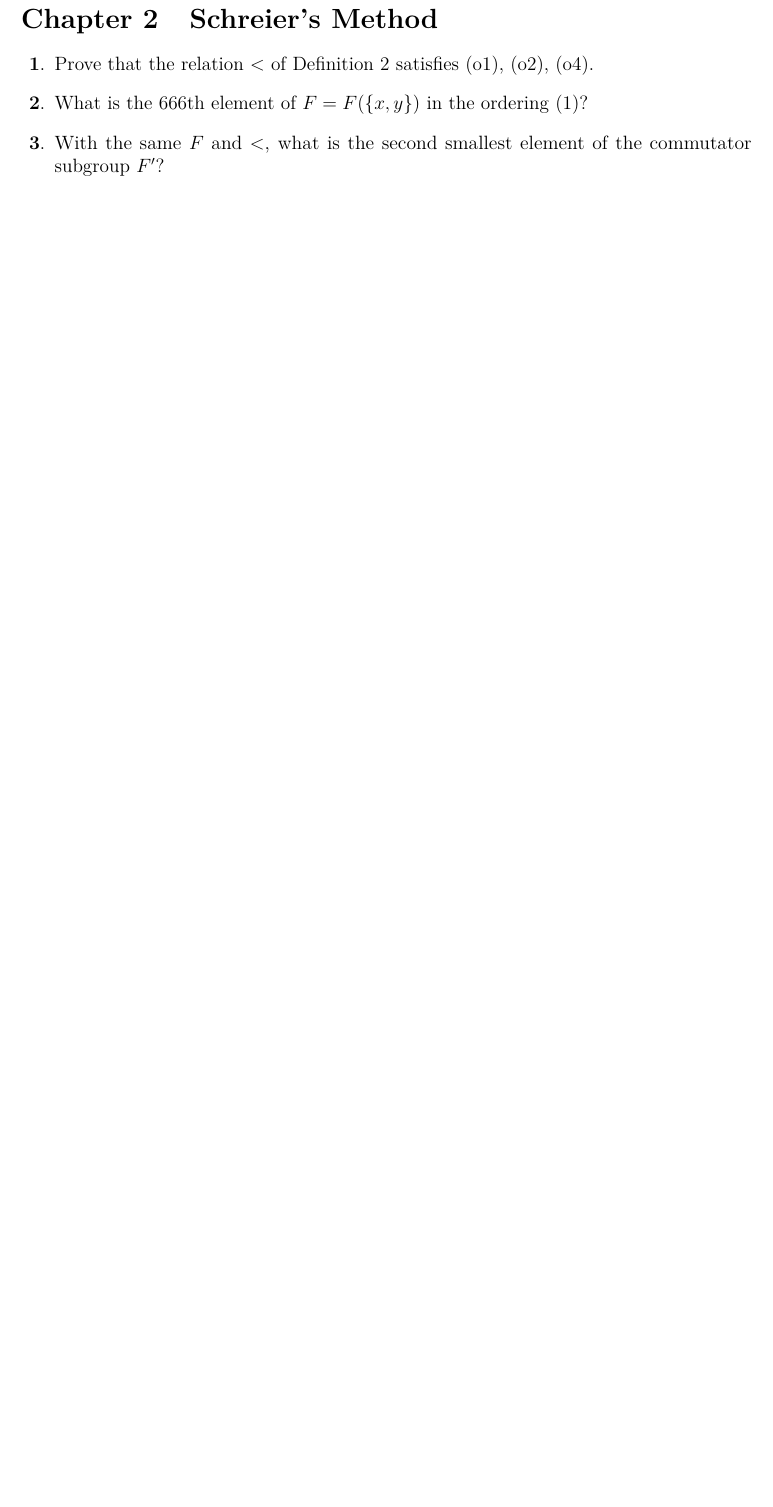
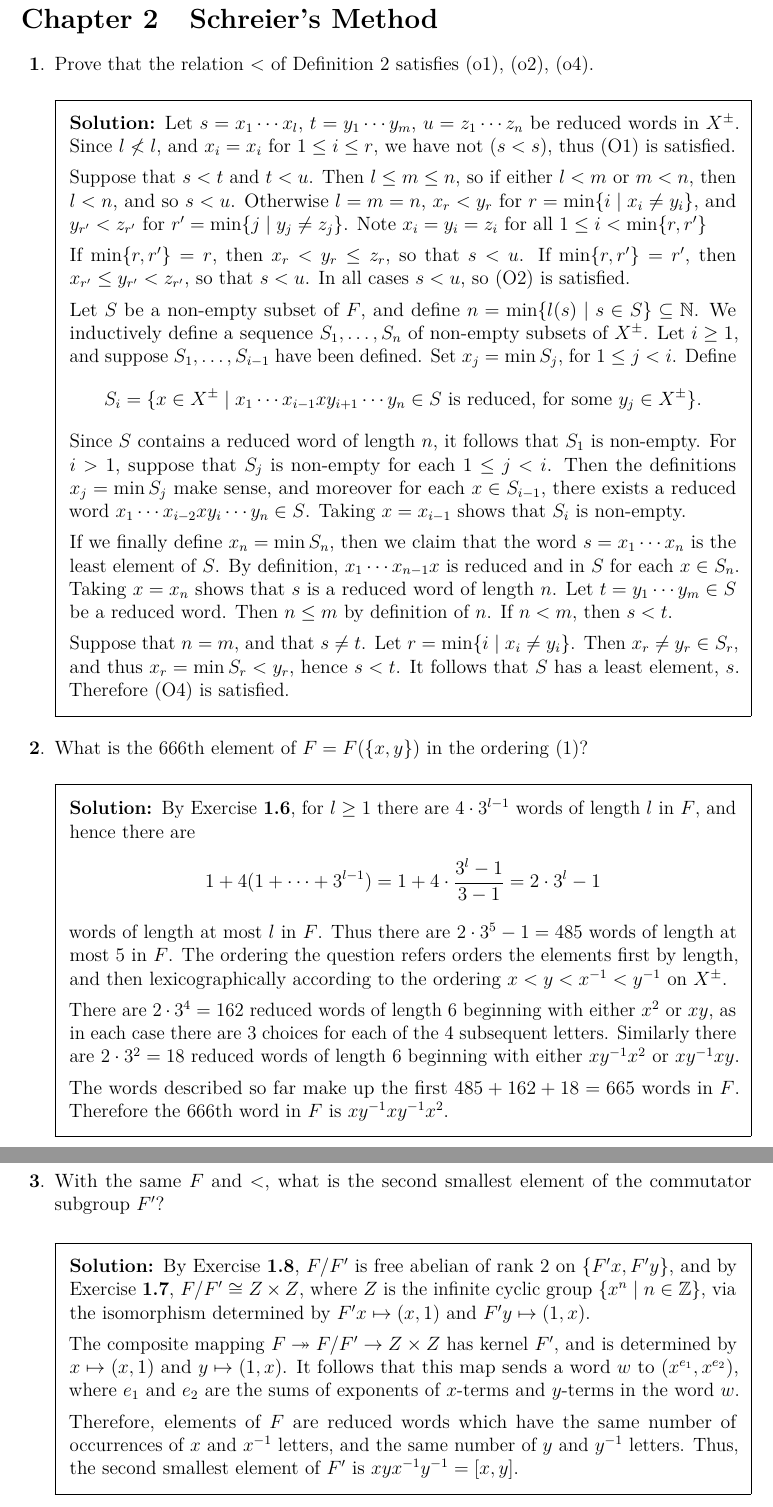
Before and after one commit to pjhuxford/computational-group-theory, a LaTeX problem sheet (exercises/johnson.tex, which reads exercises/chapter2.tex): part of page 10 of 10 before the commit and two parts of pages 10 and 11 of 12 after it, the two joined at a grey line, cut so that both start at the same text, the shorter picture padded with empty space. Compiled offline with pdfLaTeX.

Commit message:
Add solutions to Exercises 1-3, Chapter 2

```diff
--- a/exercises/chapter2.tex
+++ b/exercises/chapter2.tex
@@ -1,10 +1,41 @@
 \section{Schreier's Method}
 \begin{questions}
 \question Prove that the relation $<$ of Definition 2 satisfies (o1), (o2), (o4).
+  \begin{solution}
+    Let $s=x_1\cdots x_l$, $t=y_1\cdots y_m$, $u=z_1\cdots z_n$ be reduced words in $X^\pm$. Since $l\not <l$, and $x_i=x_i$ for $1\leq i\leq r$, we have not ($s<s$), thus (O1) is satisfied.
+
+    Suppose that $s<t$ and $t<u$. Then $l\leq m\leq n$, so if either $l<m$ or $m<n$, then $l<n$, and so $s<u$. Otherwise $l=m=n$, $x_r<y_r$ for $r=\min\{i \mid x_i\neq y_i\}$, and $y_{r'}<z_{r'}$ for $r'=\min\{j \mid y_j\neq z_j\}$. Note $x_i=y_i=z_i$ for all $1\leq i<\min\{r,r'\}$
+
+    If $\min\{r,r'\}=r$, then $x_r<y_r\leq z_r$, so that $s<u$. If $\min\{r,r'\}=r'$, then $x_{r'}\leq y_{r'}<z_{r'}$, so that $s<u$. In all cases $s<u$, so (O2) is satisfied.
+
+    Let $S$ be a non-empty subset of $F$, and define $n=\min\{l(s) \mid s\in S\}\subseteq\N$. We inductively define a sequence $S_1,\ldots,S_n$ of non-empty subsets of $X^\pm$. Let $i\geq1$, and suppose $S_1,\ldots,S_{i-1}$ have been defined. Set $x_j=\min S_j$, for $1\leq j<i$. Define
+    \[ S_i = \{ x\in X^\pm \mid x_1\cdots x_{i-1}xy_{i+1}\cdots y_n \in S\text{ is reduced, for some } y_j\in X^\pm \}. \]
+    Since $S$ contains a reduced word of length $n$, it follows that $S_1$ is non-empty. For $i>1$, suppose that $S_j$ is non-empty for each $1\leq j<i$. Then the definitions $x_j=\min S_j$ make sense, and moreover for each $x\in S_{i-1}$, there exists a reduced word $x_1\cdots x_{i-2}xy_i\cdots y_n\in S$. Taking $x=x_{i-1}$ shows that $S_i$ is non-empty.
+
+    If we finally define $x_n=\min S_n$, then we claim that the word $s=x_1\cdots x_n$ is the least element of $S$. By definition, $x_1\cdots x_{n-1}x$ is reduced and in $S$ for each $x\in S_n$. Taking $x=x_n$ shows that $s$ is a reduced word of length $n$. Let $t=y_1\cdots y_m\in S$ be a reduced word. Then $n\leq m$ by definition of $n$. If $n<m$, then $s<t$.
+
+    Suppose that $n=m$, and that $s\neq t$. Let $r=\min\{i \mid x_i\neq y_i\}$. Then $x_r\neq y_r\in S_r$, and thus $x_r=\min S_r<y_r$, hence $s<t$. It follows that $S$ has a least element, $s$. Therefore (O4) is satisfied.
+  \end{solution}
 
 \question What is the 666th element of $F=F(\{x,y\})$ in the ordering (1)?
+  \begin{solution}
+    By Exercise \textbf{1.6}, for $l\geq1$ there are $4\cdot3^{l-1}$ words of length $l$ in $F$, and hence there are
+    \[ 1+4(1+\cdots+3^{l-1})=1+4\cdot\frac{3^l-1}{3-1}=2\cdot3^l-1 \]
+    words of length at most $l$ in $F$. Thus there are $2\cdot3^5-1=485$ words of length at most 5 in $F$. The ordering the question refers orders the elements first by length, and then lexicographically according to the ordering $x<y<x^{-1}<y^{-1}$ on $X^\pm$.
+
+    There are $2\cdot 3^4=162$ reduced words of length 6 beginning with either $x^2$ or $xy$, as in each case there are 3 choices for each of the 4 subsequent letters. Similarly there are $2\cdot3^2=18$ reduced words of length 6 beginning with either $xy^{-1}x^2$ or $xy^{-1}xy$.
+
+    The words described so far make up the first $485+162+18=665$ words in $F$. Therefore the 666th word in $F$ is $xy^{-1}xy^{-1}x^2$.
+  \end{solution}
 
 \question With the same $F$ and $<$, what is the second smallest element of the commutator subgroup $F'$?
+  \begin{solution}
+    By Exercise \textbf{1.8}, $F/F'$ is free abelian of rank 2 on $\{F'x,F'y\}$, and by Exercise \textbf{1.7}, $F/F'\cong Z\times Z$, where $Z$ is the infinite cyclic group $\{x^n \mid n\in\Z\}$, via the isomorphism determined by $F'x\mapsto(x,1)$ and $F'y\mapsto(1,x)$.
+
+    The composite mapping $F\twoheadrightarrow F/F'\to Z\times Z$ has kernel $F'$, and is determined by $x\mapsto(x,1)$ and $y\mapsto(1,x)$. It follows that this map sends a word $w$ to $(x^{e_1},x^{e_2})$, where $e_1$ and $e_2$ are the sums of exponents of $x$-terms and $y$-terms in the word $w$.
+
+    Therefore, elements of $F$ are reduced words which have the same number of occurrences of $x$ and $x^{-1}$ letters, and the same number of $y$ and $y^{-1}$ letters. Thus, the second smallest element of $F'$ is $xyx^{-1}y^{-1}=[x,y]$.
+  \end{solution}
 
 \question With the same $F$ and $<$ again, let $H=\overline{S}$ with $S=\{x^4, y^2, (xy)^2\}$. Show that $\abs{F:H}=8$ (using $D_4$) and write down a Schreier transversal for $H$ in $F$. Compile a table like Table 1, and thus obtain a basis $B$ of $H$.
 
```
